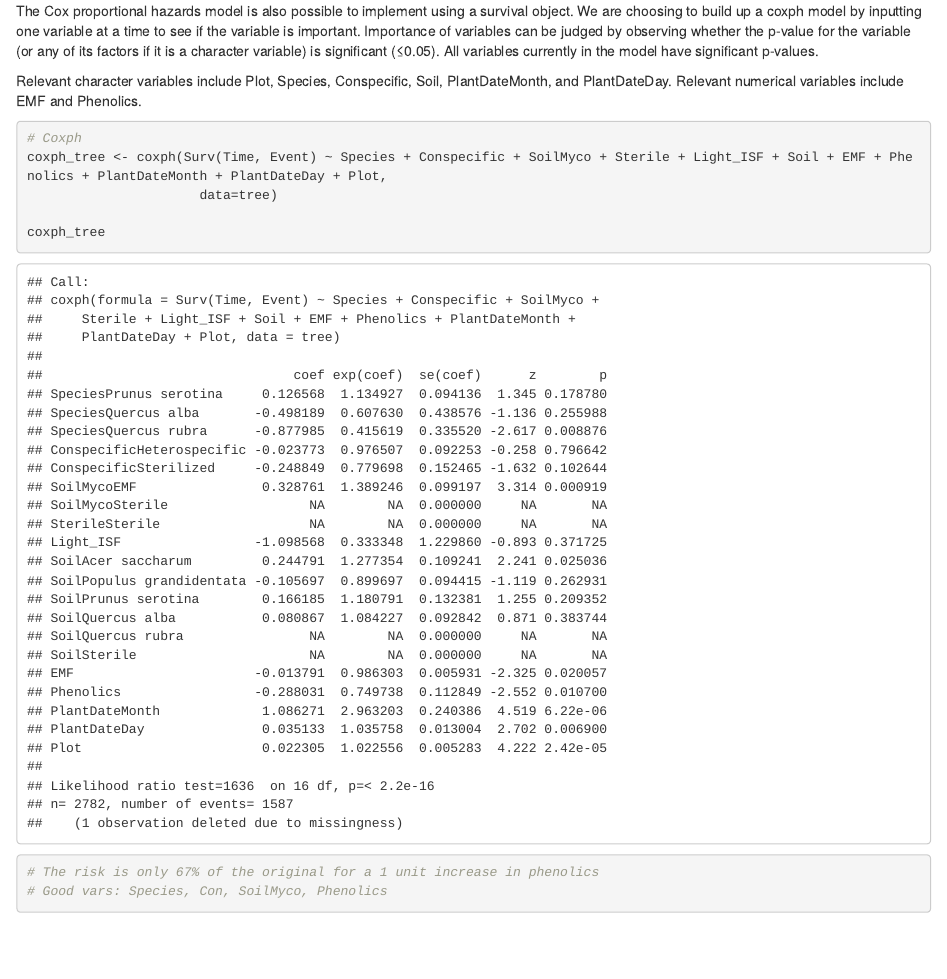
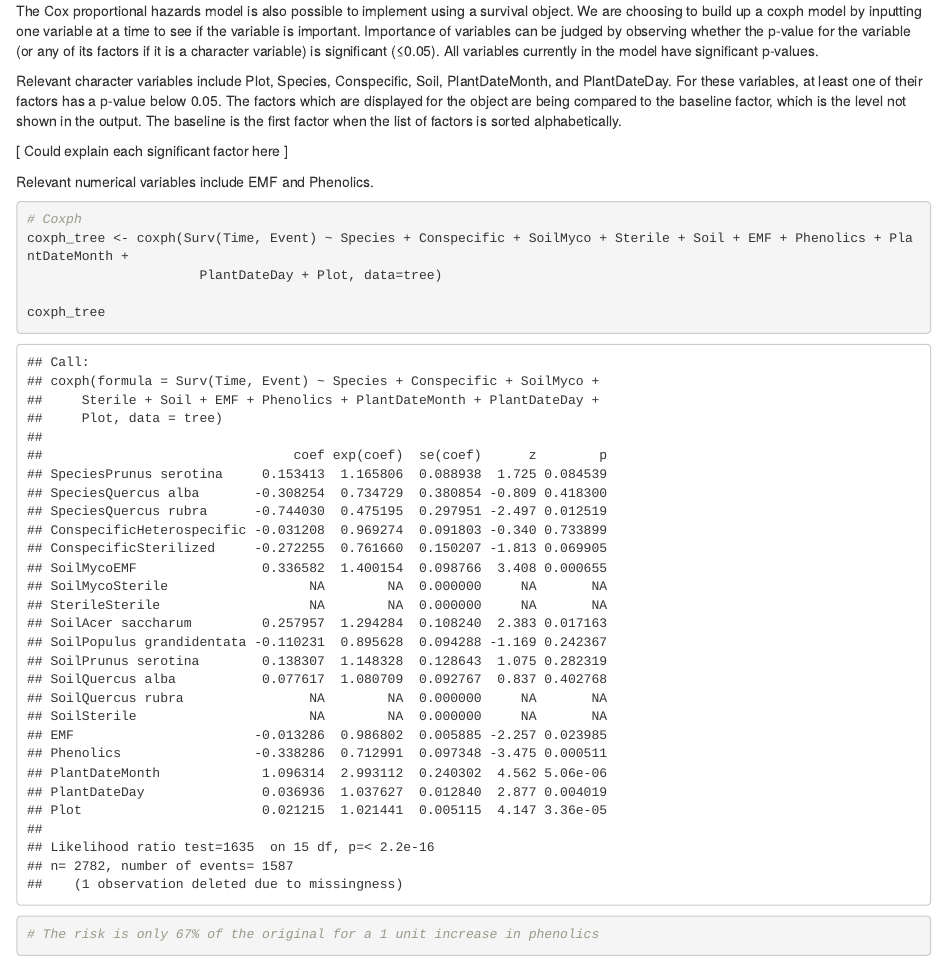
Before and after one commit to esuit24/STAT_FinalProject, an R Markdown document (FinalProjectDraft.Rmd): the page in a window 1100 px wide, from 13430 px down. Rendered offline with R 4.5, knitr and Pandoc, with nearby package versions; some code elsewhere in the file could not run offline.

Commit message:
Coxph update

````diff
--- a/FinalProjectDraft.Rmd
+++ b/FinalProjectDraft.Rmd
@@ -381,18 +381,20 @@ ggsurvplot(surv_fit_tree_species, data=tree)
 
 The Cox proportional hazards model is also possible to implement using a survival object. We are choosing to build up a coxph model by inputting one variable at a time to see if the variable is important. Importance of variables can be judged by observing whether the p-value for the variable (or any of its factors if it is a character variable) is significant (≤0.05). All variables currently in the model have significant p-values.
 
-Relevant character variables include Plot, Species, Conspecific, Soil, PlantDateMonth, and PlantDateDay.
+Relevant character variables include Plot, Species, Conspecific, Soil, PlantDateMonth, and PlantDateDay. For these variables, at least one of their factors has a p-value below 0.05. The factors which are displayed for the object are being compared to the baseline factor, which is the level not shown in the output. The baseline is the first factor when the list of factors is sorted alphabetically.
+
+[ Could explain each significant factor here ]
+
 Relevant numerical variables include EMF and Phenolics.
 
 ```{r Coxph}
 # Coxph
-coxph_tree <- coxph(Surv(Time, Event) ~ Species + Conspecific + SoilMyco + Sterile + Light_ISF + Soil + EMF + Phenolics + PlantDateMonth + PlantDateDay + Plot,
-                      data=tree)
+coxph_tree <- coxph(Surv(Time, Event) ~ Species + Conspecific + SoilMyco + Sterile + Soil + EMF + Phenolics + PlantDateMonth +
+                      PlantDateDay + Plot, data=tree)
 
 coxph_tree
 
 # The risk is only 67% of the original for a 1 unit increase in phenolics
-# Good vars: Species, Con, SoilMyco, Phenolics
 ```
 
 ## 4.5 Andy: SVM with survival object
````
